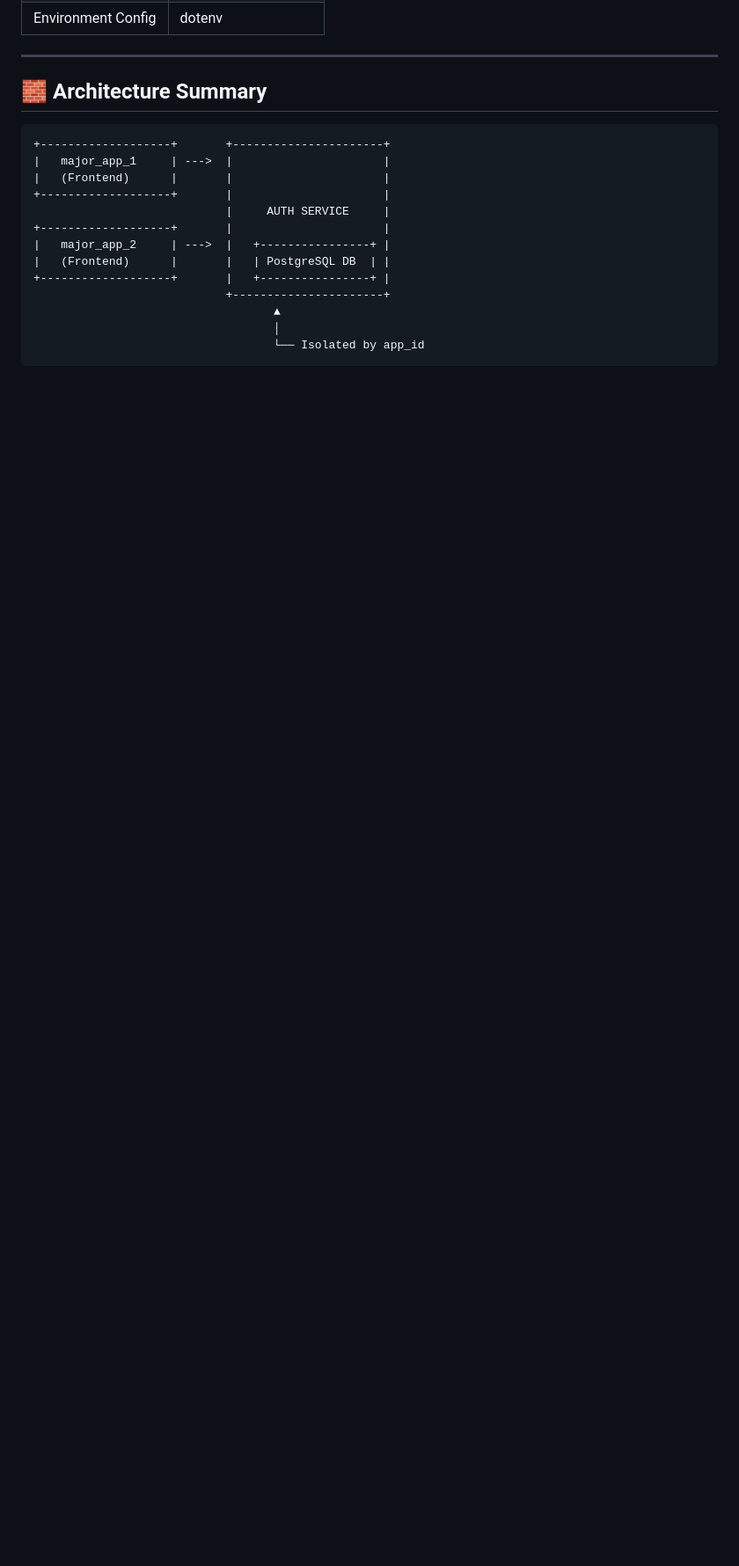
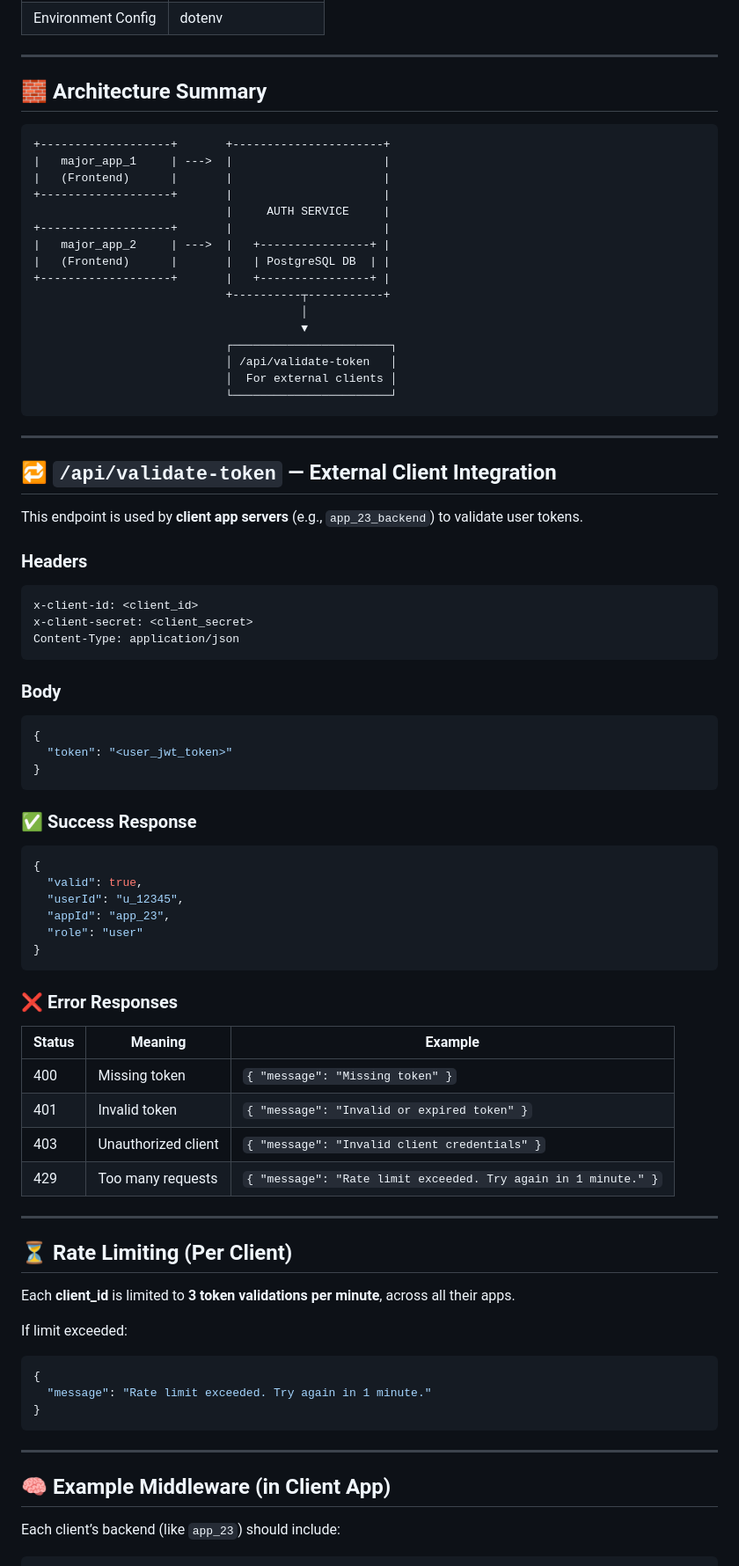
Before and after one commit to Harsh9871/auth-microservices, a Markdown page: README.md, the part around the change printed below. Shown: that part at 88% size. GitHub-like rendering; blank space fills up the shorter version.

````diff
--- a/README.md
+++ b/README.md
@@ -119,8 +127,74 @@ If not → access is denied.
 |   major_app_2     | --->  |   +----------------+ |
 |   (Frontend)      |       |   | PostgreSQL DB  | |
 +-------------------+       |   +----------------+ |
-                            +----------------------+
-                                   ▲
-                                   │
-                                   └── Isolated by app_id
+                            +----------┬-----------+
+                                       │
+                                       ▼
+                            ┌───────────────────────┐
+                            │ /api/validate-token   │
+                            │  For external clients │
+                            └───────────────────────┘
 ```
+
+---
+
+## 🔁 `/api/validate-token` — External Client Integration
+
+This endpoint is used by **client app servers** (e.g., `app_23_backend`) to validate user tokens.
+
+### **Headers**
+
+```
+x-client-id: <client_id>
+x-client-secret: <client_secret>
+Content-Type: application/json
+```
+
+### **Body**
+
+```json
+{
+  "token": "<user_jwt_token>"
+}
+```
+
+### ✅ **Success Response**
+
+```json
+{
+  "valid": true,
+  "userId": "u_12345",
+  "appId": "app_23",
+  "role": "user"
+}
+```
+
+### ❌ **Error Responses**
+
+| Status | Meaning             | Example                                                        |
+| ------ | ------------------- | -------------------------------------------------------------- |
+| 400    | Missing token       | `{ "message": "Missing token" }`                               |
+| 401    | Invalid token       | `{ "message": "Invalid or expired token" }`                    |
+| 403    | Unauthorized client | `{ "message": "Invalid client credentials" }`                  |
+| 429    | Too many requests   | `{ "message": "Rate limit exceeded. Try again in 1 minute." }` |
+
+---
+
+## ⏳ Rate Limiting (Per Client)
+
+Each **client_id** is limited to **3 token validations per minute**, across all their apps.
+
+If limit exceeded:
+
+```json
+{
+  "message": "Rate limit exceeded. Try again in 1 minute."
+}
+```
+
+---
+
+## 🧠 Example Middleware (in Client App)
+
+Each client’s backend (like `app_23`) should include:
+
````
Also changed, not shown: other parts of README.md (+70 -21 lines).
